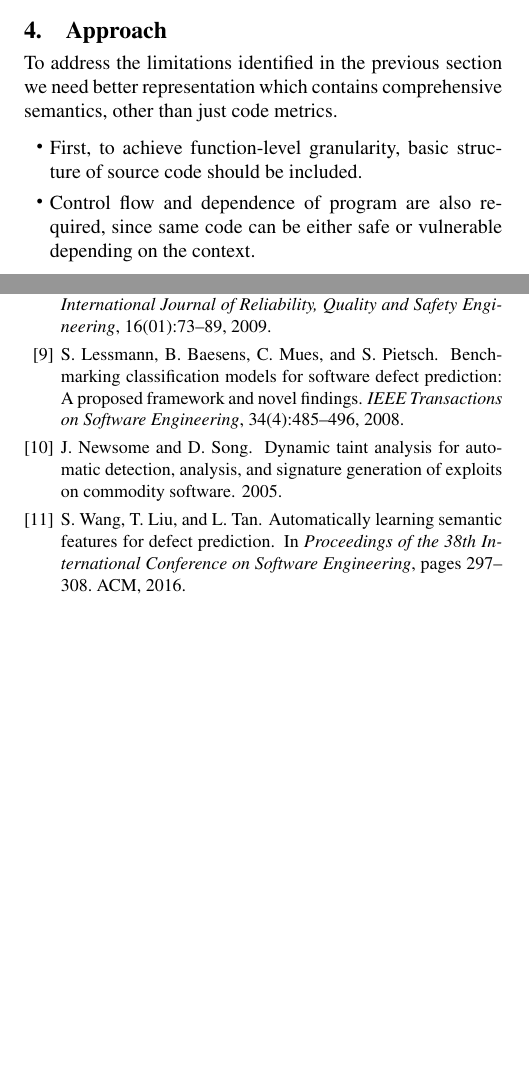
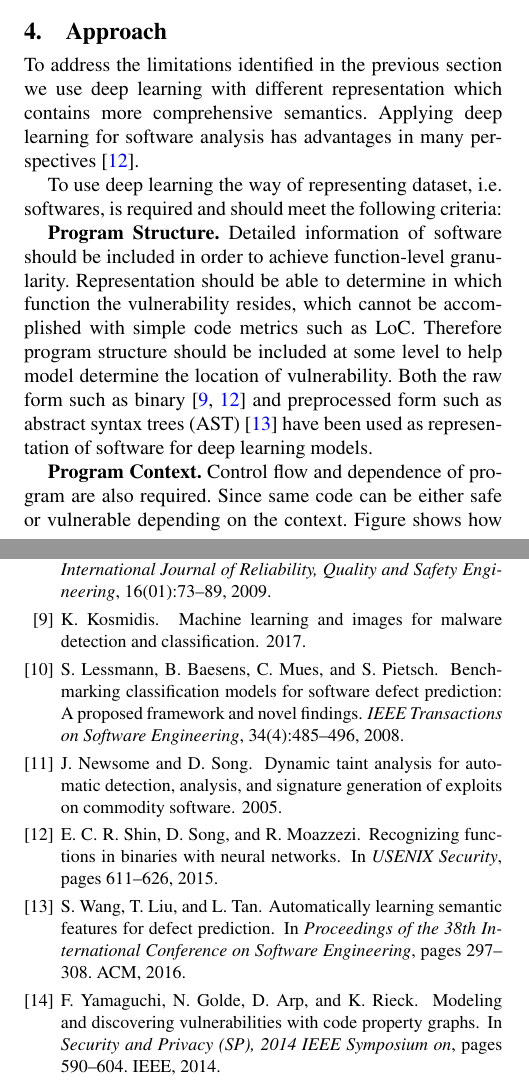
Before and after one commit to dj-shin/thesis, a LaTeX thesis (thesis.tex, which reads approach.tex): two parts of the columns of pages 1 and 2 of 2, joined at a grey line, cut so that both start at the same text, the shorter picture padded with empty space. Compiled offline with pdfLaTeX; a missing font is replaced by an installed copy or a similar font.

Commit message:
Approach WIP

```diff
--- a/approach.tex
+++ b/approach.tex
@@ -1,16 +1,22 @@
 \section{Approach}
 
-To address the limitations identified in the previous section we need better representation which contains comprehensive semantics, other than just code metrics.
+To address the limitations identified in the previous section we use deep learning with different representation which contains more comprehensive semantics.
+Applying deep learning for software analysis has advantages in many perspectives \cite{shin2015recognizing}.
+
+To use deep learning the way of representing dataset, i.e. softwares, is required and should meet the following criteria:
+
 % we need better ~ 대신 'DL을 쓸거고 새로운 representation을 쓸거다'
 % 왜 DL을 쓰는지, 왜 이런 representation을 써야 하는지
 
-\begin{itemize}
-\item
-First, to achieve function-level granularity, basic structure of source code should be included.
+\textbf{Program Structure.} Detailed information of software should be included in order to achieve function-level granularity.
+Representation should be able to determine in which function the vulnerability resides, which cannot be accomplished with simple code metrics such as LoC.
+Therefore program structure should be included at some level to help model determine the location of vulnerability.
+Both the raw form such as binary \cite{shin2015recognizing, kosmidis2017machine} and preprocessed form such as abstract syntax trees (AST) \cite{wang2016automatically}
+have been used as representation of software for deep learning models.
+
 % LoC 같은걸론 파악할 수 없다는 걸 말하기 위함인데 부가설명이 필요한듯
 % dawn song 논문에 DL을 써야하는 이유
 % => DL을 쓰는데 representation에 이러이런게 필요하다 => CPG
 
-\item
-Control flow and dependence of program are also required, since same code can be either safe or vulnerable depending on the context.
-\end{itemize}
+\textbf{Program Context.} Control flow and dependence of program are also required. Since same code can be either safe or vulnerable depending on the context.
+Figure shows how almost identical programs can be classified differently by the context.
```
Also changed, not shown: problemdefinition.tex (+1 -1 lines), thesis.bib (+23 -0 lines), approach.tex (10 more changed lines).
